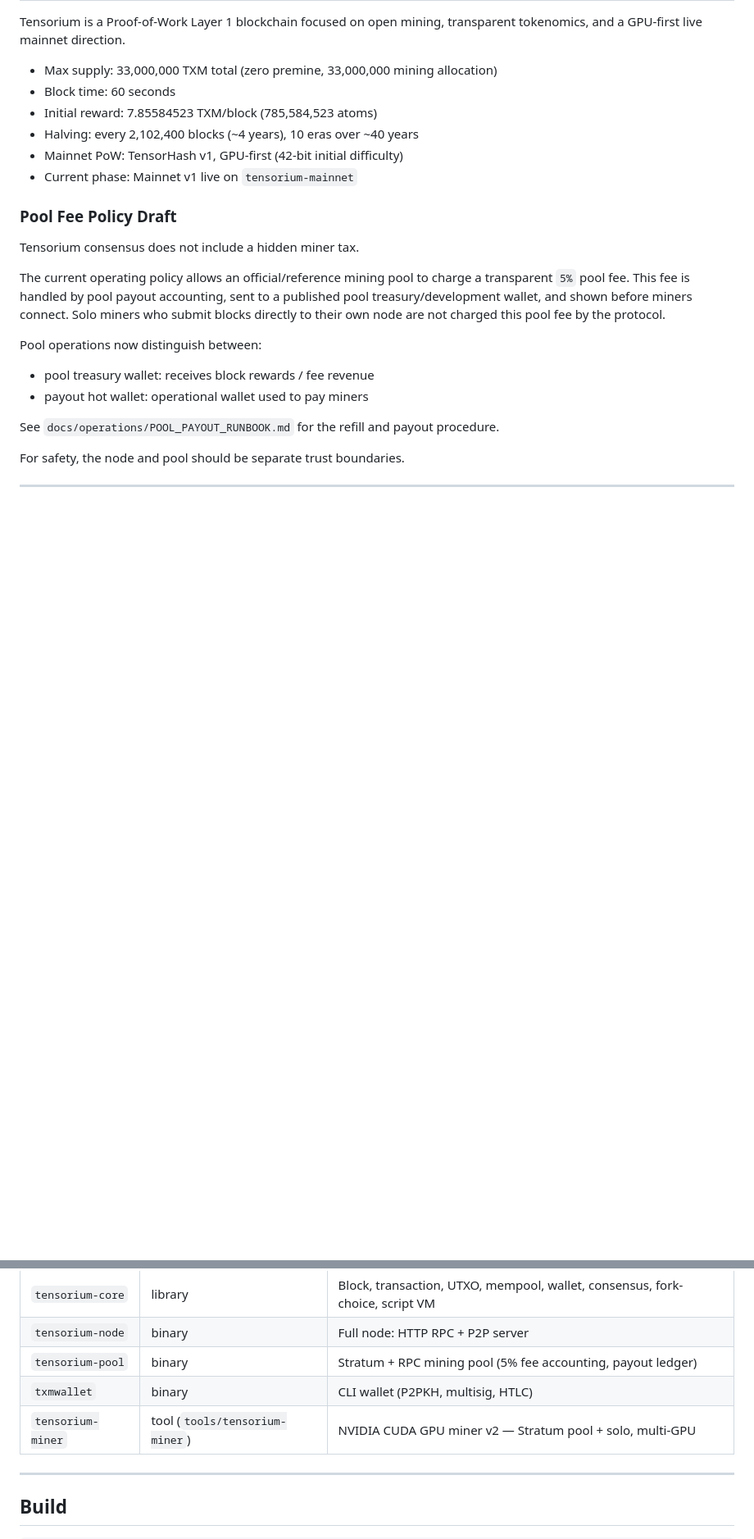
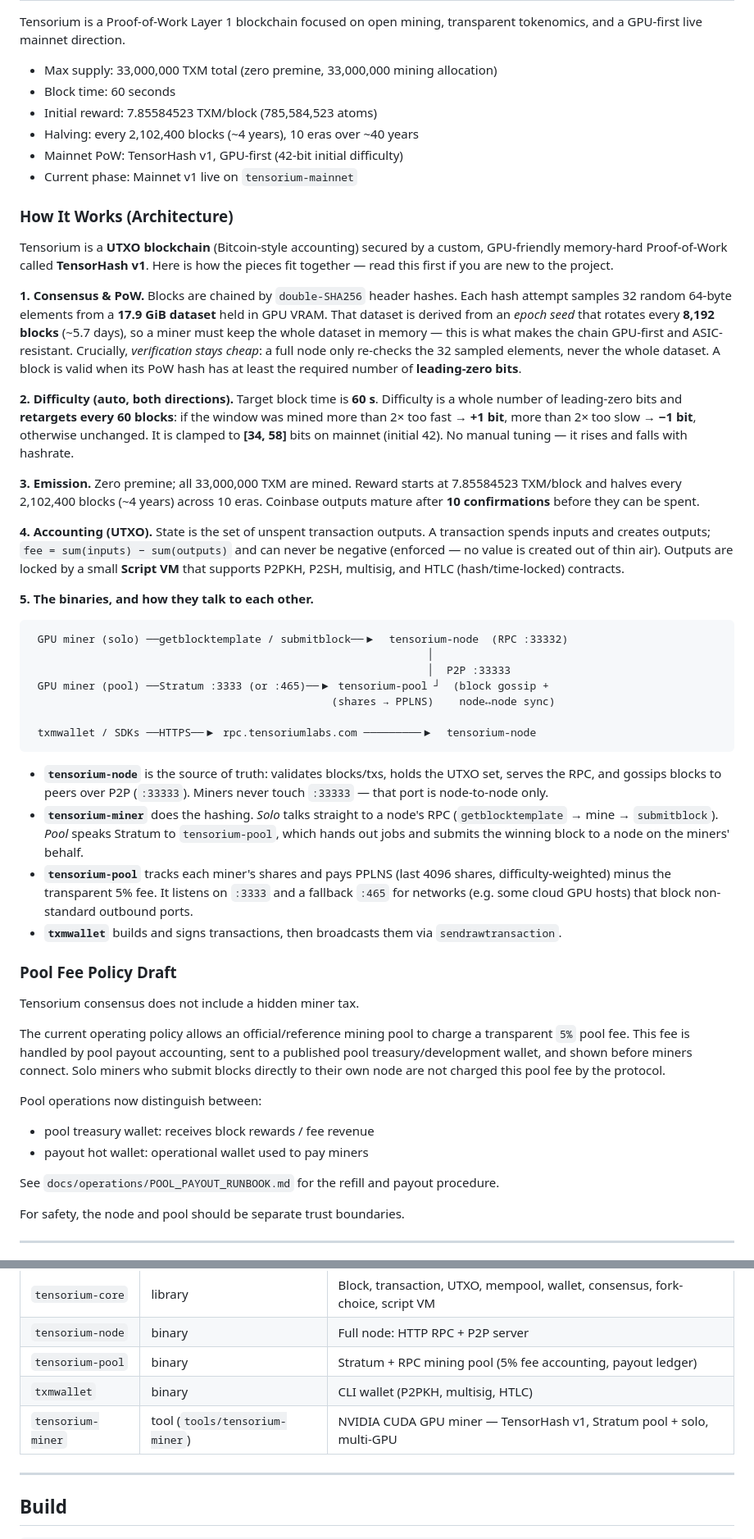
Before and after one commit to tensorium-labs/tensorium-core, a Markdown page: README.md, 2 parts joined by grey strips. Shown at 82% size. Rendered like a GitHub page; blank space fills up the shorter version.

Commit message:
docs(readme): add "How It Works" architecture explainer
Adds a newcomer-friendly section covering TensorHash v1 PoW (17.9 GiB VRAM
dataset, epoch seed rotation), automatic two-way difficulty retarget, UTXO
accounting + Script VM, and a diagram of how node/miner/pool/wallet talk
(incl. the :465 stratum fallback). Drops the stale "v2" miner label.

Co-Authored-By: Claude Opus 4.8 <noreply@anthropic.com>

````diff
--- a/README.md
+++ b/README.md
@@ -199,6 +199,63 @@ Tensorium is a Proof-of-Work Layer 1 blockchain focused on open mining, transpar
 - Mainnet PoW: TensorHash v1, GPU-first (42-bit initial difficulty)
 - Current phase: Mainnet v1 live on `tensorium-mainnet`
 
+### How It Works (Architecture)
+
+Tensorium is a **UTXO blockchain** (Bitcoin-style accounting) secured by a
+custom, GPU-friendly memory-hard Proof-of-Work called **TensorHash v1**. Here is
+how the pieces fit together — read this first if you are new to the project.
+
+**1. Consensus & PoW.** Blocks are chained by `double-SHA256` header hashes. Each
+hash attempt samples 32 random 64-byte elements from a **17.9 GiB dataset** held
+in GPU VRAM. That dataset is derived from an *epoch seed* that rotates every
+**8,192 blocks** (~5.7 days), so a miner must keep the whole dataset in memory —
+this is what makes the chain GPU-first and ASIC-resistant. Crucially,
+*verification stays cheap*: a full node only re-checks the 32 sampled elements,
+never the whole dataset. A block is valid when its PoW hash has at least the
+required number of **leading-zero bits**.
+
+**2. Difficulty (auto, both directions).** Target block time is **60 s**.
+Difficulty is a whole number of leading-zero bits and **retargets every 60
+blocks**: if the window was mined more than 2× too fast → **+1 bit**, more than
+2× too slow → **−1 bit**, otherwise unchanged. It is clamped to **[34, 58]** bits
+on mainnet (initial 42). No manual tuning — it rises and falls with hashrate.
+
+**3. Emission.** Zero premine; all 33,000,000 TXM are mined. Reward starts at
+7.85584523 TXM/block and halves every 2,102,400 blocks (~4 years) across 10 eras.
+Coinbase outputs mature after **10 confirmations** before they can be spent.
+
+**4. Accounting (UTXO).** State is the set of unspent transaction outputs. A
+transaction spends inputs and creates outputs; `fee = sum(inputs) − sum(outputs)`
+and can never be negative (enforced — no value is created out of thin air).
+Outputs are locked by a small **Script VM** that supports P2PKH, P2SH, multisig,
+and HTLC (hash/time-locked) contracts.
+
+**5. The binaries, and how they talk to each other.**
+
+```
+ GPU miner (solo) ──getblocktemplate / submitblock──▶  tensorium-node  (RPC :33332)
+                                                              │
+                                                              │  P2P :33333
+ GPU miner (pool) ──Stratum :3333 (or :465)──▶ tensorium-pool ┘  (block gossip +
+                                               (shares → PPLNS)    node↔node sync)
+
+ txmwallet / SDKs ──HTTPS──▶ rpc.tensoriumlabs.com ─────────▶  tensorium-node
+```
+
+- **`tensorium-node`** is the source of truth: validates blocks/txs, holds the
+  UTXO set, serves the RPC, and gossips blocks to peers over P2P (`:33333`).
+  Miners never touch `:33333` — that port is node-to-node only.
+- **`tensorium-miner`** does the hashing. *Solo* talks straight to a node's RPC
+  (`getblocktemplate` → mine → `submitblock`). *Pool* speaks Stratum to
+  `tensorium-pool`, which hands out jobs and submits the winning block to a node
+  on the miners' behalf.
+- **`tensorium-pool`** tracks each miner's shares and pays PPLNS (last 4096
+  shares, difficulty-weighted) minus the transparent 5% fee. It listens on
+  `:3333` and a fallback `:465` for networks (e.g. some cloud GPU hosts) that
+  block non-standard outbound ports.
+- **`txmwallet`** builds and signs transactions, then broadcasts them via
+  `sendrawtransaction`.
+
 ### Pool Fee Policy Draft
 
 Tensorium consensus does not include a hidden miner tax.
@@ -234,7 +291,7 @@ A self-custody browser wallet for TXM is available as a Chrome extension.
 | `tensorium-node` | binary | Full node: HTTP RPC + P2P server |
 | `tensorium-pool` | binary | Stratum + RPC mining pool (5% fee accounting, payout ledger) |
 | `txmwallet` | binary | CLI wallet (P2PKH, multisig, HTLC) |
-| `tensorium-miner` | tool (`tools/tensorium-miner`) | NVIDIA CUDA GPU miner v2 — Stratum pool + solo, multi-GPU |
+| `tensorium-miner` | tool (`tools/tensorium-miner`) | NVIDIA CUDA GPU miner — TensorHash v1, Stratum pool + solo, multi-GPU |
 
 ---
 
````
